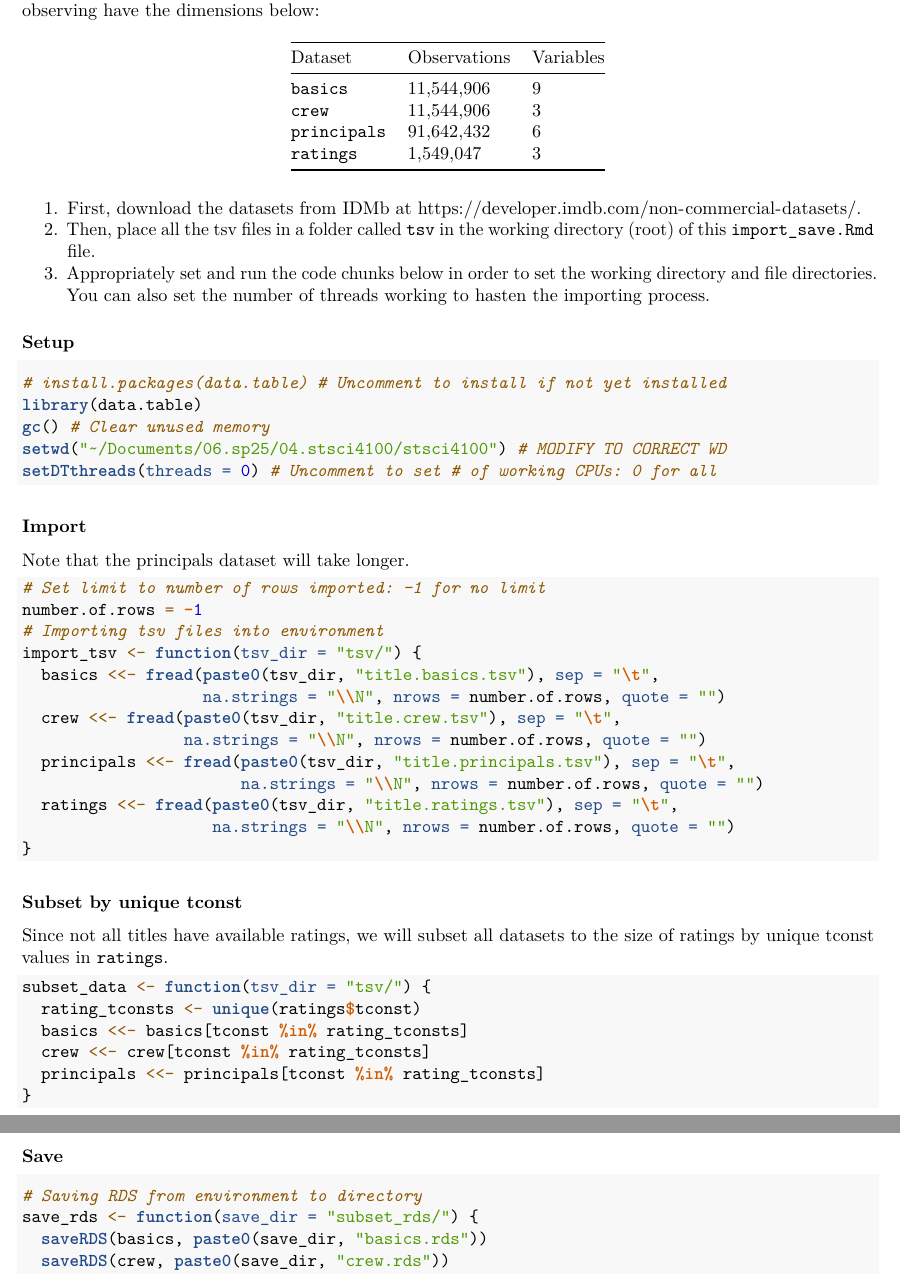
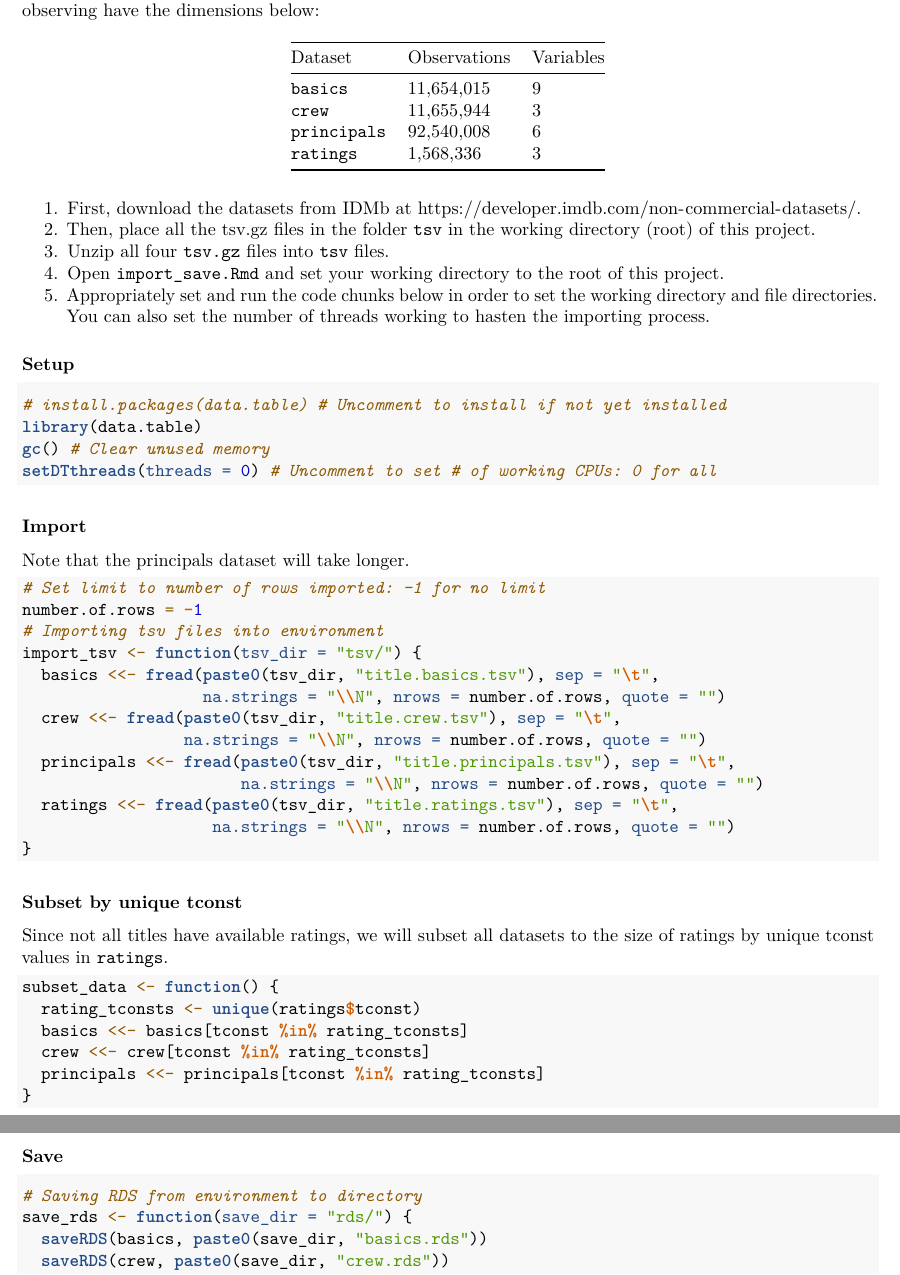
Before and after one commit to thetunr/stsci4100, an R Markdown document (import_save.Rmd): two parts of pages 1 and 2 of 2, joined at a grey line, cut so that both start at the same text. Rendered offline with R 4.5, knitr and Pandoc, then LaTeX, with nearby package versions.

Commit message:
RDS files

````diff
--- a/import_save.Rmd
+++ b/import_save.Rmd
@@ -12,15 +12,19 @@ The datasets we will be observing have the dimensions below:
 
 | Dataset     | Observations  | Variables |
 |-------------|---------------|-----------|
-| `basics`    | 11,544,906    | 9         |
-| `crew`      | 11,544,906    | 3         |
-| `principals`| 91,642,432    | 6         |
-| `ratings`   | 1,549,047     | 3         |
+| `basics`    | 11,654,015    | 9         |
+| `crew`      | 11,655,944    | 3         |
+| `principals`| 92,540,008    | 6         |
+| `ratings`   | 1,568,336     | 3         |
 
-1. First, download the datasets from IDMb at https://developer.imdb.com/non-commercial-datasets/.
-2. Then, place all the tsv files in a folder called `tsv` in the working
-directory (root) of this `import_save.Rmd` file.
-3. Appropriately set and run the code chunks below in order to set the working
+1. First, download the datasets from IDMb at
+https://developer.imdb.com/non-commercial-datasets/.
+2. Then, place all the tsv.gz files in the folder `tsv` in the working directory
+(root) of this project.
+3. Unzip all four `tsv.gz` files into `tsv` files.
+3. Open `import_save.Rmd` and set your working directory to the root of this
+project.
+4. Appropriately set and run the code chunks below in order to set the working
 directory and file directories. You can also set the number of threads working
 to hasten the importing process.
 
@@ -31,7 +35,6 @@ to hasten the importing process.
 # install.packages(data.table) # Uncomment to install if not yet installed
 library(data.table)
 gc() # Clear unused memory
-setwd("~/Documents/06.sp25/04.stsci4100/stsci4100") # MODIFY TO CORRECT WD
 setDTthreads(threads = 0) # Uncomment to set # of working CPUs: 0 for all
 ```
 
@@ -61,7 +64,7 @@ import_tsv <- function(tsv_dir = "tsv/") {
 Since not all titles have available ratings, we will subset all datasets to the
 size of ratings by unique tconst values in `ratings`.
 ```{r}
-subset_data <- function(tsv_dir = "tsv/") {
+subset_data <- function() {
   rating_tconsts <- unique(ratings$tconst)
   basics <<- basics[tconst %in% rating_tconsts]
   crew <<- crew[tconst %in% rating_tconsts]
@@ -72,7 +75,7 @@ subset_data <- function(tsv_dir = "tsv/") {
 ### Save
 ```{r}
 # Saving RDS from environment to directory
-save_rds <- function(save_dir = "subset_rds/") {
+save_rds <- function(save_dir = "rds/") {
   saveRDS(basics, paste0(save_dir, "basics.rds"))
   saveRDS(crew, paste0(save_dir, "crew.rds"))
   saveRDS(principals, paste0(save_dir, "principals.rds"))
````
Also changed, not shown: analysis_full.Rmd (+9 -9 lines), 4 other files.
